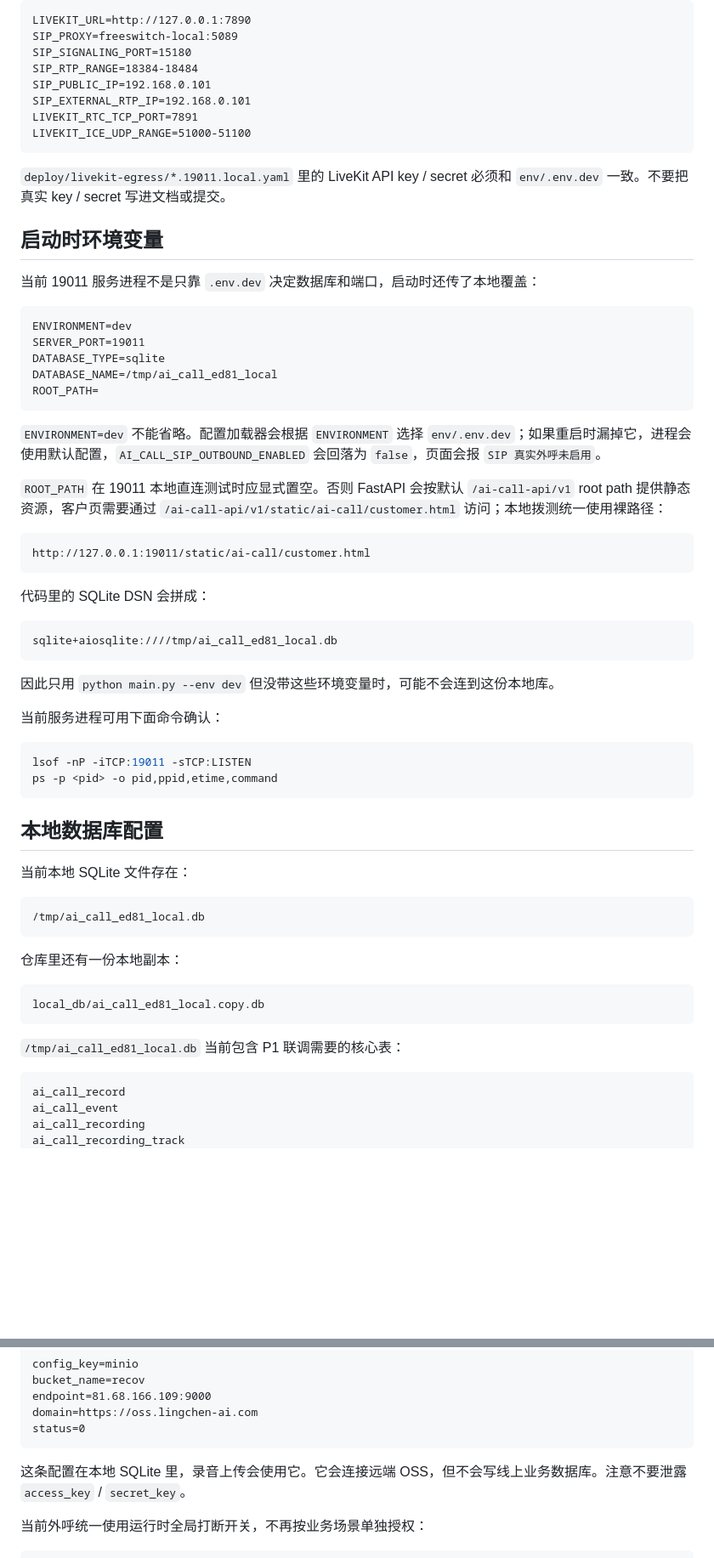
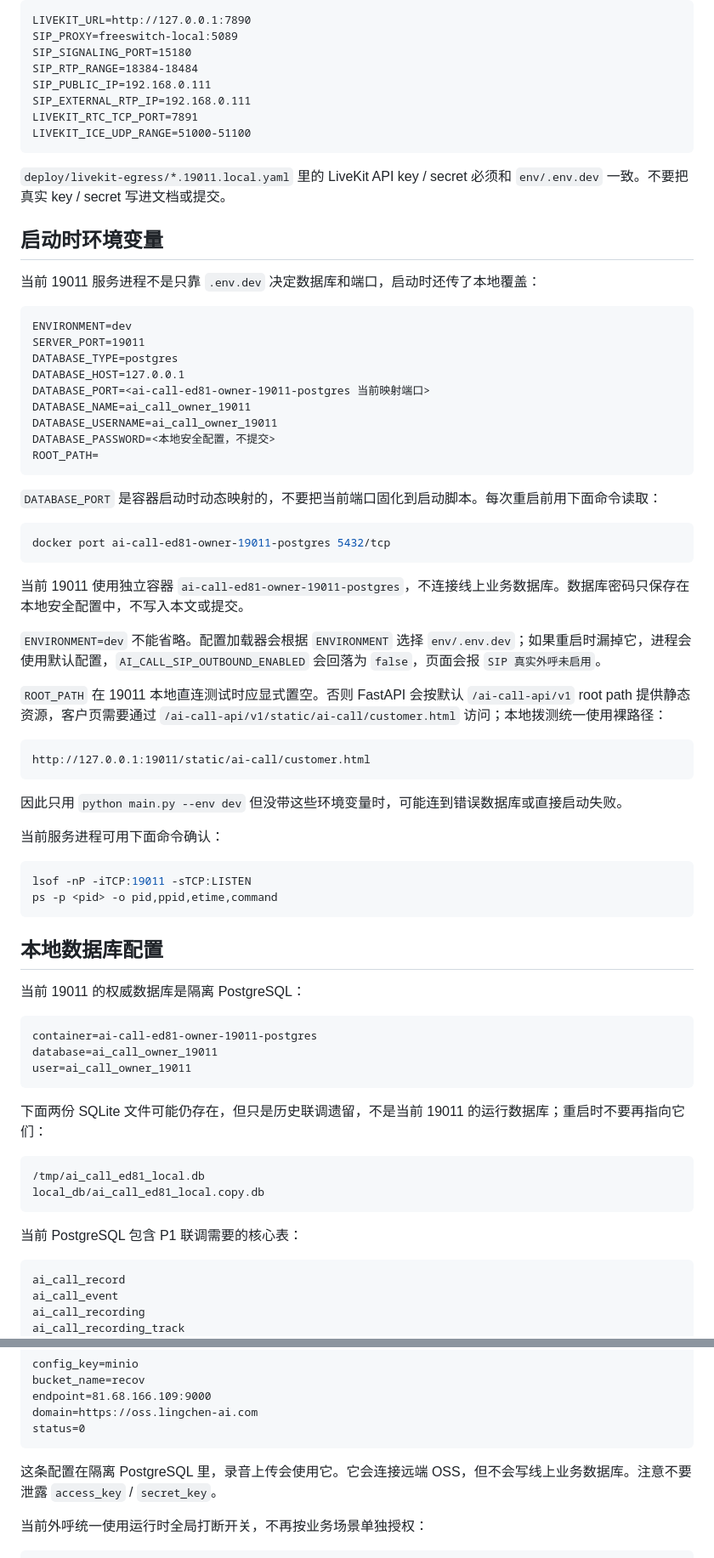
Before and after one commit to tianzhenkun/ai-call, a Markdown page: docs/livekit-ai-outbound/p1-local-test-baseline.md, 2 parts joined by grey strips. Shown at 85% size. Rendered like a GitHub page; blank space fills up the shorter version.

Commit message:
docs(ai-call): refresh 19011 postgres baseline

````diff
--- a/docs/livekit-ai-outbound/p1-local-test-baseline.md
+++ b/docs/livekit-ai-outbound/p1-local-test-baseline.md
@@ -108,8 +108,8 @@ LIVEKIT_URL=http://127.0.0.1:7890
 SIP_PROXY=freeswitch-local:5089
 SIP_SIGNALING_PORT=15180
 SIP_RTP_RANGE=18384-18484
-SIP_PUBLIC_IP=192.168.0.101
-SIP_EXTERNAL_RTP_IP=192.168.0.101
+SIP_PUBLIC_IP=192.168.0.111
+SIP_EXTERNAL_RTP_IP=192.168.0.111
 LIVEKIT_RTC_TCP_PORT=7891
 LIVEKIT_ICE_UDP_RANGE=51000-51100
 ```
@@ -123,10 +123,22 @@ LIVEKIT_ICE_UDP_RANGE=51000-51100
 ```text
 ENVIRONMENT=dev
 SERVER_PORT=19011
-DATABASE_TYPE=sqlite
-DATABASE_NAME=/tmp/ai_call_ed81_local
+DATABASE_TYPE=postgres
+DATABASE_HOST=127.0.0.1
+DATABASE_PORT=<ai-call-ed81-owner-19011-postgres 当前映射端口>
+DATABASE_NAME=ai_call_owner_19011
+DATABASE_USERNAME=ai_call_owner_19011
+DATABASE_PASSWORD=<本地安全配置，不提交>
 ROOT_PATH=
 ```
+
+`DATABASE_PORT` 是容器启动时动态映射的，不要把当前端口固化到启动脚本。每次重启前用下面命令读取：
+
+```bash
+docker port ai-call-ed81-owner-19011-postgres 5432/tcp
+```
+
+当前 19011 使用独立容器 `ai-call-ed81-owner-19011-postgres`，不连接线上业务数据库。数据库密码只保存在本地安全配置中，不写入本文或提交。
 
 `ENVIRONMENT=dev` 不能省略。配置加载器会根据 `ENVIRONMENT` 选择 `env/.env.dev`；如果重启时漏掉它，进程会使用默认配置，`AI_CALL_SIP_OUTBOUND_ENABLED` 会回落为 `false`，页面会报 `SIP 真实外呼未启用`。
 
@@ -136,13 +148,7 @@ ROOT_PATH=
 http://127.0.0.1:19011/static/ai-call/customer.html
 ```
 
-代码里的 SQLite DSN 会拼成：
-
-```text
-sqlite+aiosqlite:////tmp/ai_call_ed81_local.db
-```
-
-因此只用 `python main.py --env dev` 但没带这些环境变量时，可能不会连到这份本地库。
+因此只用 `python main.py --env dev` 但没带这些环境变量时，可能连到错误数据库或直接启动失败。
 
 当前服务进程可用下面命令确认：
 
@@ -153,19 +159,22 @@ ps -p <pid> -o pid,ppid,etime,command
 
 ## 本地数据库配置
 
-当前本地 SQLite 文件存在：
+当前 19011 的权威数据库是隔离 PostgreSQL：
+
+```text
+container=ai-call-ed81-owner-19011-postgres
+database=ai_call_owner_19011
+user=ai_call_owner_19011
+```
+
+下面两份 SQLite 文件可能仍存在，但只是历史联调遗留，不是当前 19011 的运行数据库；重启时不要再指向它们：
 
 ```text
 /tmp/ai_call_ed81_local.db
-```
-
-仓库里还有一份本地副本：
-
-```text
 local_db/ai_call_ed81_local.copy.db
 ```
 
-`/tmp/ai_call_ed81_local.db` 当前包含 P1 联调需要的核心表：
+当前 PostgreSQL 包含 P1 联调需要的核心表：
 
 ```text
 ai_call_record
@@ -187,7 +196,7 @@ domain=https://oss.lingchen-ai.com
 status=0
 ```
 
-这条配置在本地 SQLite 里，录音上传会使用它。它会连接远端 OSS，但不会写线上业务数据库。注意不要泄露 `access_key` / `secret_key`。
+这条配置在隔离 PostgreSQL 里，录音上传会使用它。它会连接远端 OSS，但不会写线上业务数据库。注意不要泄露 `access_key` / `secret_key`。
 
 当前外呼统一使用运行时全局打断开关，不再按业务场景单独授权：
 
````
Also changed, not shown: other parts of docs/livekit-ai-outbound/p1-local-test-baseline.md (+4 -2 lines), AGENTS.md (+9 -5 lines).
